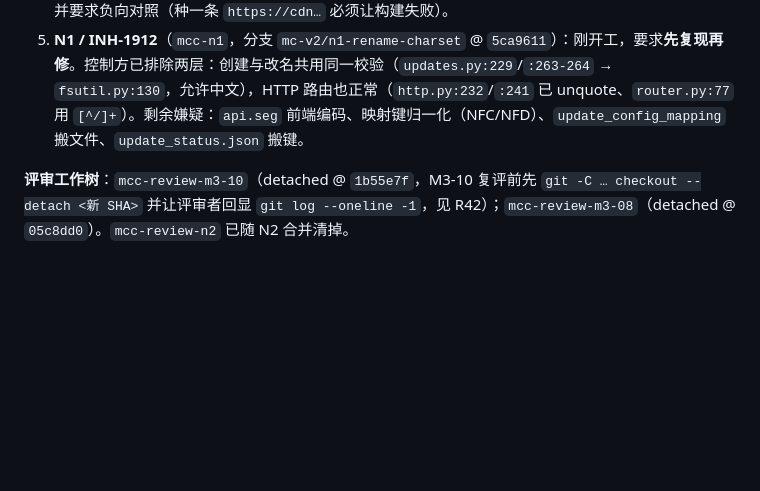
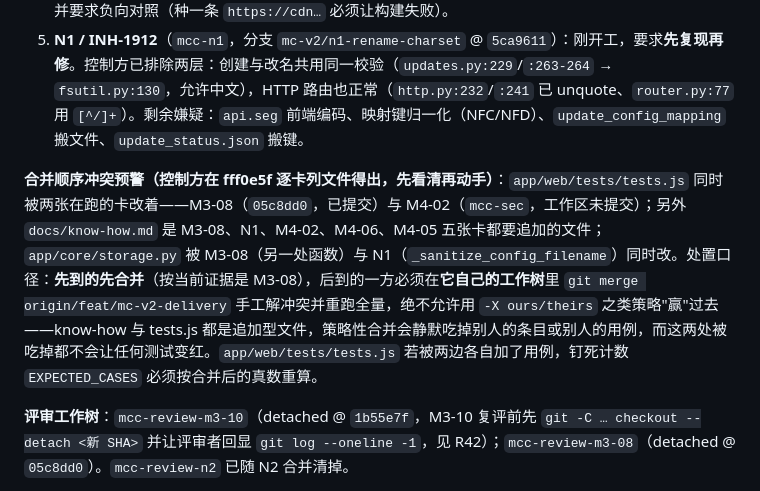
Before and after one commit to Arragon/MCChecker, a Markdown page: docs/MCChecker_M3_M4_PLAN.md, the part around the change. Drawn GitHub-style; blank space fills up the shorter version.

Commit message:
docs(plan): 登记三处跨卡在飞文件冲突预警（tests.js / know-how.md / storage.py）与处置口径

```diff
--- a/docs/MCChecker_M3_M4_PLAN.md
+++ b/docs/MCChecker_M3_M4_PLAN.md
@@ -1134,6 +1134,8 @@ H3 的证据形式已变更：**从 INH-1914 起，「测试没损伤权威数
 4. **M4-06 / INH-1908**（`mc-rel`，分支 `mc-v2/m4-06-release` @ `bd961c8`）：离线发布包在跑。验收边界已交代：§16.7 的「断网浏览器实测」**不得**由本卡报绿，只能报「构建产物里不存在外部主机引用」，并要求负向对照（种一条 `https://cdn…` 必须让构建失败）。
 5. **N1 / INH-1912**（`mcc-n1`，分支 `mc-v2/n1-rename-charset` @ `5ca9611`）：刚开工，要求**先复现再修**。控制方已排除两层：创建与改名共用同一校验（`updates.py:229`/`:263-264` → `fsutil.py:130`，允许中文），HTTP 路由也正常（`http.py:232`/`:241` 已 unquote、`router.py:77` 用 `[^/]+`）。剩余嫌疑：`api.seg` 前端编码、映射键归一化（NFC/NFD）、`update_config_mapping` 搬文件、`update_status.json` 搬键。
 
+**合并顺序冲突预警（控制方在 fff0e5f 逐卡列文件得出，先看清再动手）**：`app/web/tests/tests.js` 同时被两张在跑的卡改着——M3-08（`05c8dd0`，已提交）与 M4-02（`mcc-sec`，工作区未提交）；另外 `docs/know-how.md` 是 M3-08、N1、M4-02、M4-06、M4-05 五张卡都要追加的文件；`app/core/storage.py` 被 M3-08（另一处函数）与 N1（`_sanitize_config_filename`）同时改。处置口径：**先到的先合并**（按当前证据是 M3-08），后到的一方必须在**它自己的工作树**里 `git merge origin/feat/mc-v2-delivery` 手工解冲突并重跑全量，绝不允许用 `-X ours/theirs` 之类策略"赢"过去——know-how 与 tests.js 都是追加型文件，策略性合并会静默吃掉别人的条目或别人的用例，而这两处被吃掉都不会让任何测试变红。`app/web/tests/tests.js` 若被两边各自加了用例，钉死计数 `EXPECTED_CASES` 必须按合并后的真数重算。
+
 **评审工作树**：`mcc-review-m3-10`（detached @ `1b55e7f`，M3-10 复评前先 `git -C … checkout --detach <新 SHA>` 并让评审者回显 `git log --oneline -1`，见 R42）；`mcc-review-m3-08`（detached @ `05c8dd0`）。`mcc-review-n2` 已随 N2 合并清掉。
 
 **M3-08 评审第一轮作废（R37 同型事故，别再当成有效结论）**：那份输出通篇是 FastAPI / uvicorn / Jinja2 / pandas / psutil / 股票指标图 / `tests/requirements.txt`，这些在本仓库**一个都不存在**，且 usage 显示 tool_uses=0（它一行代码也没读）。作废判据不是“语气不对”而是**内容与仓库事实不符**：控制方复核方式是看它有没有引用任何本项目真实存在的符号、以及工具调用计数。第二轮派发词已点名作废理由，并要求逐字引用 file:line、断言缺失前先说明搜了什么。**教训补一条**：评审派发的usage 里 `tool_uses` 为 0 就直接作废，不必读正文。
```
